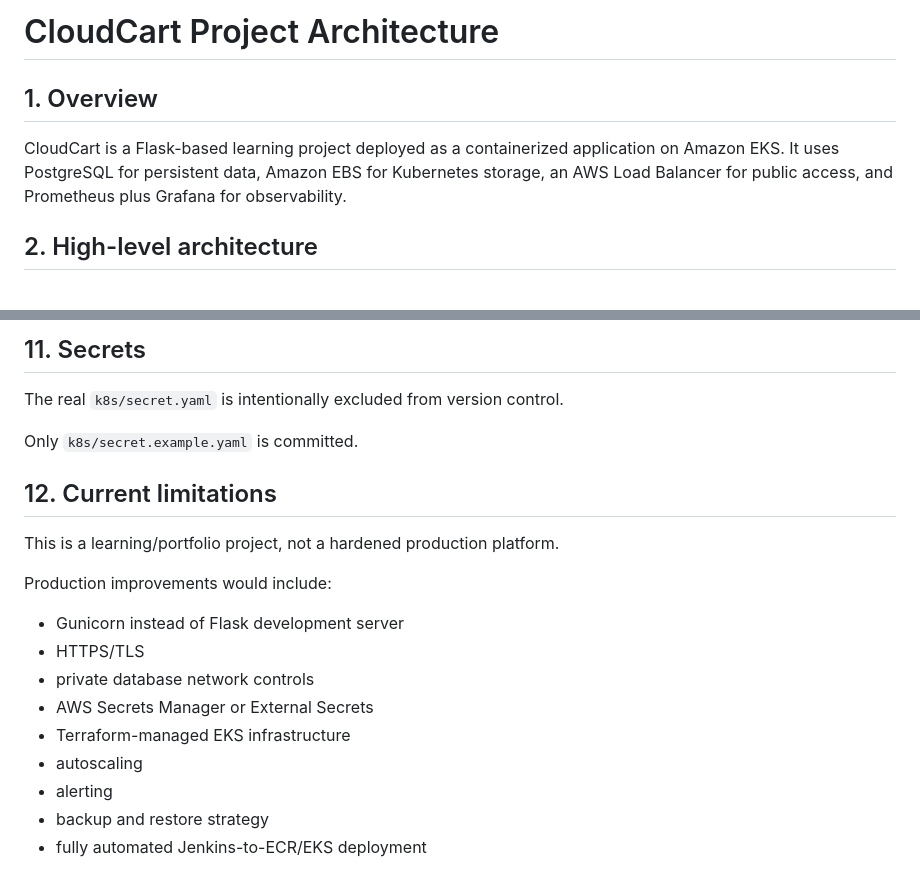
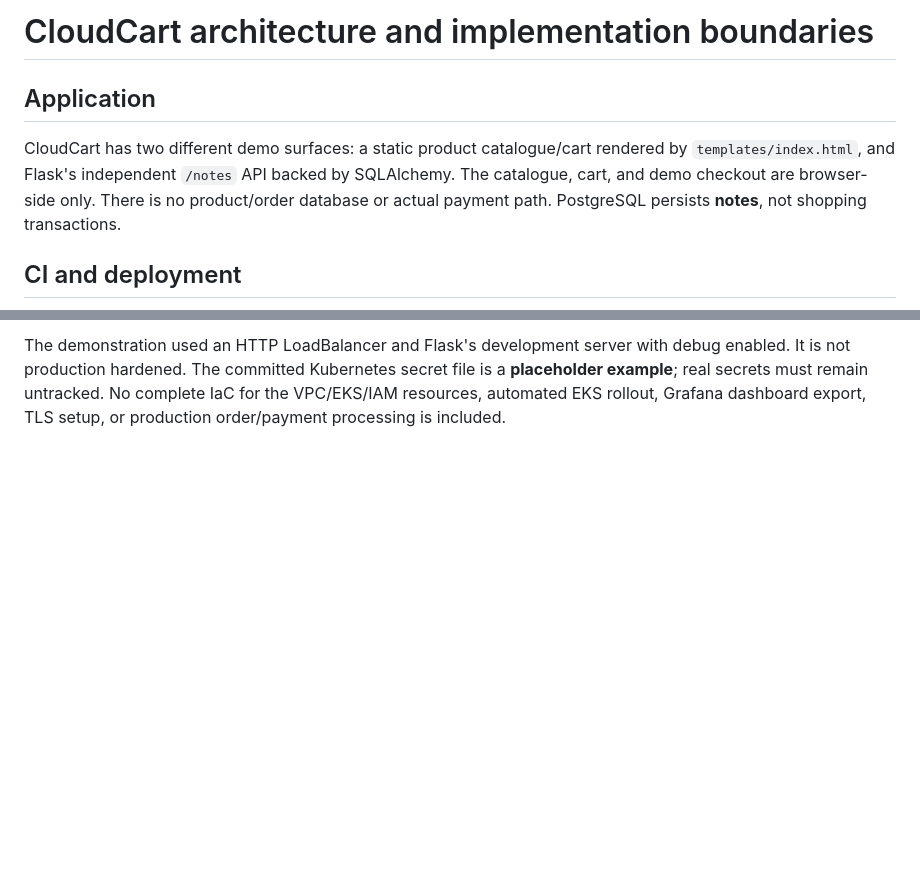
Before and after one commit to iam-vinod7/cloudcart-devops, a Markdown page: docs/architecture.md, 2 parts joined by grey strips. GitHub-like rendering; blank space fills up the shorter version.

````diff
--- a/docs/architecture.md
+++ b/docs/architecture.md
@@ -1,10 +1,10 @@
-# CloudCart Project Architecture
+# CloudCart architecture and implementation boundaries
 
-## 1. Overview
+## Application
 
-CloudCart is a Flask-based learning project deployed as a containerized application on Amazon EKS. It uses PostgreSQL for persistent data, Amazon EBS for Kubernetes storage, an AWS Load Balancer for public access, and Prometheus plus Grafana for observability.
+CloudCart has two different demo surfaces: a static product catalogue/cart rendered by `templates/index.html`, and Flask's independent `/notes` API backed by SQLAlchemy. The catalogue, cart, and demo checkout are browser-side only. There is no product/order database or actual payment path. PostgreSQL persists **notes**, not shopping transactions.
 
-## 2. High-level architecture
+## CI and deployment
 
 ```mermaid
 flowchart TB
@@ -228,21 +59 @@ The project demonstrates:
-## 11. Secrets
-
-The real `k8s/secret.yaml` is intentionally excluded from version control.
-
-Only `k8s/secret.example.yaml` is committed.
-
-## 12. Current limitations
-
-This is a learning/portfolio project, not a hardened production platform.
-
-Production improvements would include:
-
-- Gunicorn instead of Flask development server
-- HTTPS/TLS
-- private database network controls
-- AWS Secrets Manager or External Secrets
-- Terraform-managed EKS infrastructure
-- autoscaling
-- alerting
-- backup and restore strategy
-- fully automated Jenkins-to-ECR/EKS deployment
+The demonstration used an HTTP LoadBalancer and Flask's development server with debug enabled. It is not production hardened. The committed Kubernetes secret file is a **placeholder example**; real secrets must remain untracked. No complete IaC for the VPC/EKS/IAM resources, automated EKS rollout, Grafana dashboard export, TLS setup, or production order/payment processing is included.
````
Also changed, not shown: other parts of docs/architecture.md (+36 -205 lines).
